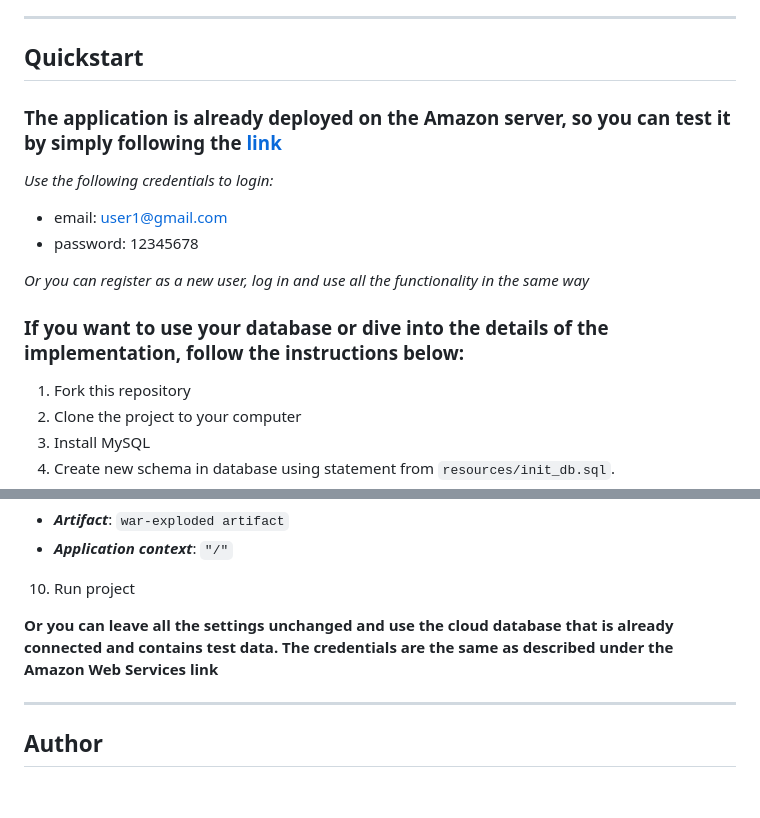
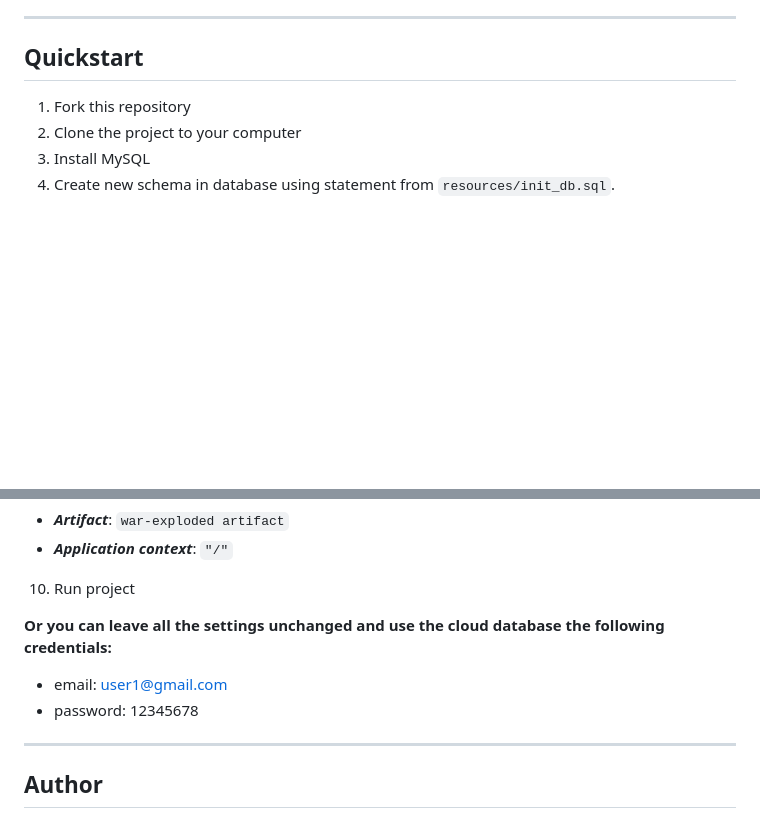
Before and after one commit to VitaliiShkliarskyi/servlet-full-stack-web-app, a Markdown page: README.md, 2 parts joined by grey strips. GitHub-like rendering; blank space fills up the shorter version.

```diff
--- a/README.md
+++ b/README.md
@@ -56,15 +56,7 @@ Project based on Three-Tier architecture:
 ---
 
 ## Quickstart
-### The application is already deployed on the Amazon server, so you can test it by simply following the <a href="http://app-env.eba-hvpvyvpu.us-east-1.elasticbeanstalk.com/login"> **link** </a>
 
-*Use the following credentials to login:*
-- email: user1@gmail.com
-- password: 12345678
-
-*Or you can register as a new user, log in and use all the functionality in the same way*
-
-### If you want to use your database or dive into the details of the implementation, follow the instructions below:
 1. Fork this repository
 2. Clone the project to your computer
 3. Install MySQL
@@ -91,7 +83,9 @@ Project based on Three-Tier architecture:
 - ***Application context***: `"/"`
 10. Run project
 
-**Or you can leave all the settings unchanged and use the cloud database that is already connected and contains test data. The credentials are the same as described under the Amazon Web Services link**
+**Or you can leave all the settings unchanged and use the cloud database the following credentials:**
+- email: user1@gmail.com
+- password: 12345678
 
 ---
 
```
